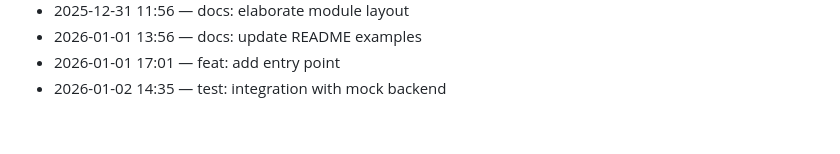
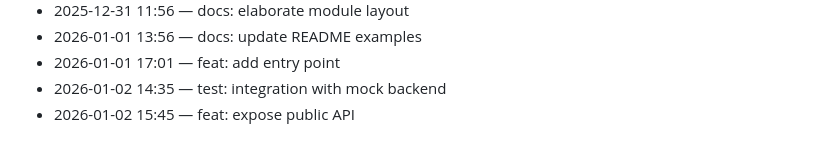
Before and after one commit to adam-scott-thomas/GhostGate, a Markdown page: .dev/journal.md, the part around the change. Drawn GitHub-style.

Commit message:
feat: expose public API

```diff
--- a/.dev/journal.md
+++ b/.dev/journal.md
@@ -113,3 +113,4 @@ Chronological log of work activity.
 - 2026-01-01 13:56 — docs: update README examples
 - 2026-01-01 17:01 — feat: add entry point
 - 2026-01-02 14:35 — test: integration with mock backend
+- 2026-01-02 15:45 — feat: expose public API
```
